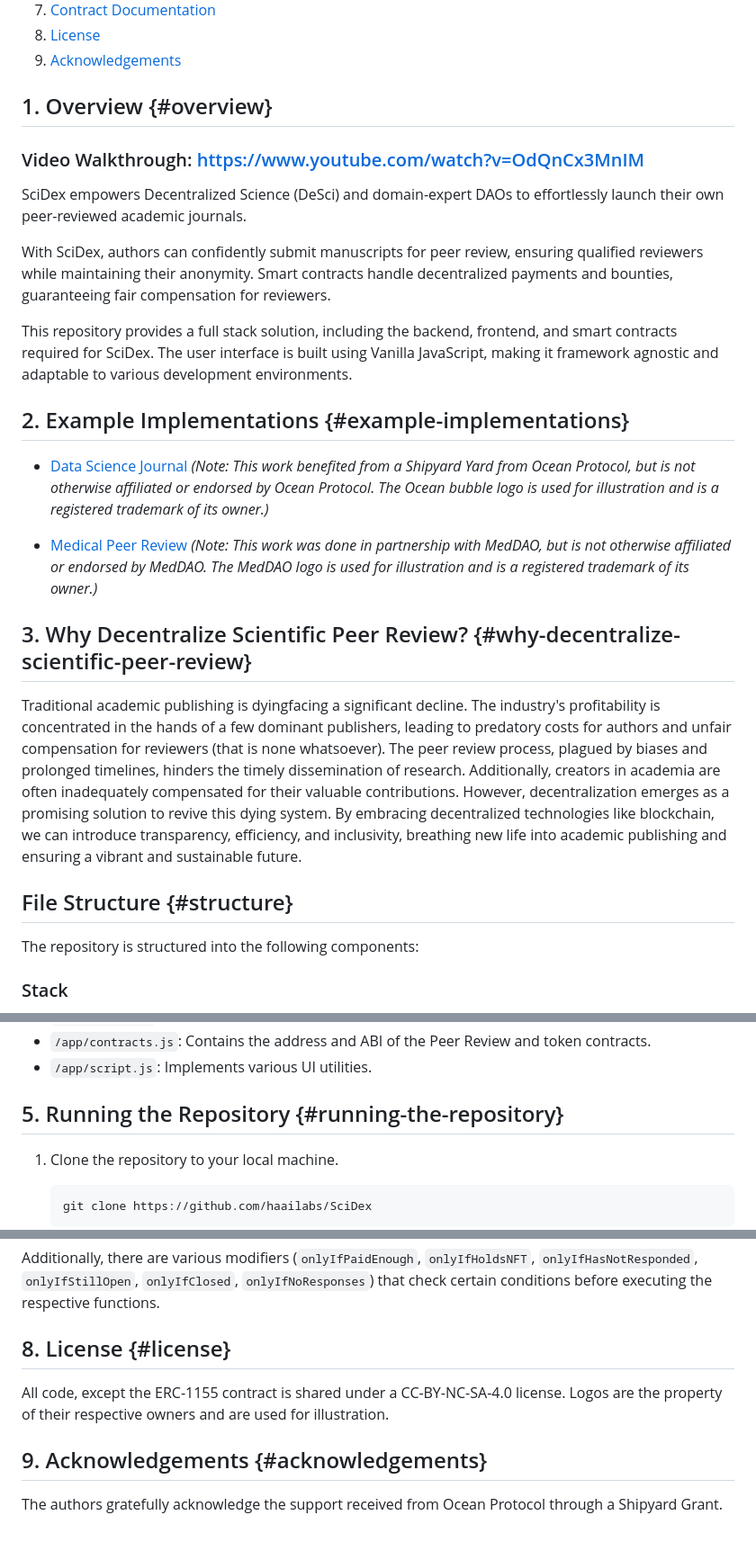
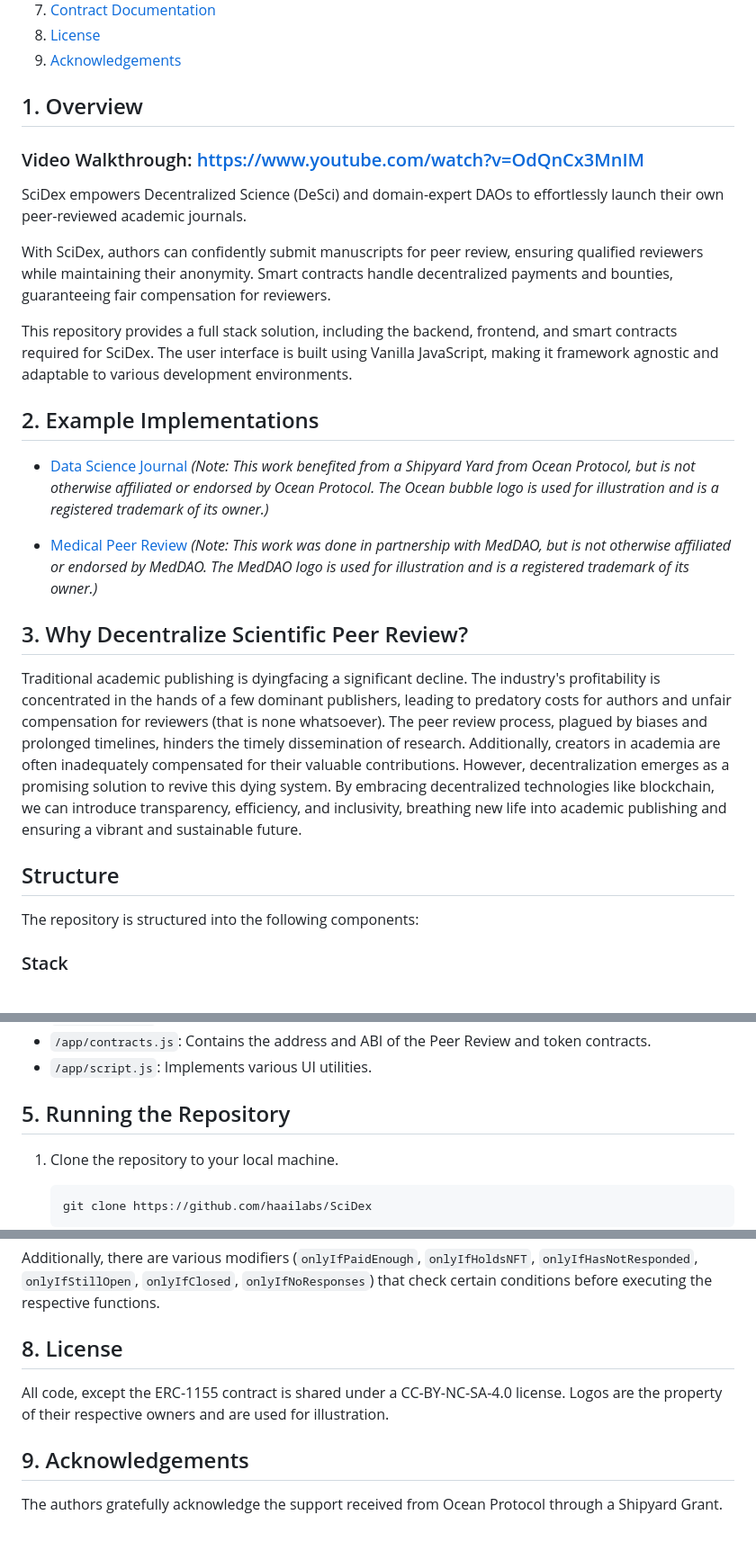
Before and after one commit to haailabs/SciDex, a Markdown page: README.md, 3 parts joined by grey strips. Shown at 90% size. GitHub-like rendering.

````diff
--- a/README.md
+++ b/README.md
@@ -10,7 +10,7 @@
 9. [Acknowledgements](#acknowledgements)
 
 
-## 1. Overview {#overview}
+## 1. Overview
 ### Video Walkthrough: https://www.youtube.com/watch?v=OdQnCx3MnIM
 
 SciDex empowers Decentralized Science (DeSci) and domain-expert DAOs to effortlessly launch their own peer-reviewed academic journals.
@@ -20,16 +20,16 @@ With SciDex, authors can confidently submit manuscripts for peer review, ensurin
 This repository provides a full stack solution, including the backend, frontend, and smart contracts required for SciDex. The user interface is built using Vanilla JavaScript, making it framework agnostic and adaptable to various development environments.
 
 
-## 2. Example Implementations {#example-implementations}
+## 2. Example Implementations
 - [Data Science Journal](https://q4xjfj-3000.csb.app/) *(Note: This work benefited from a Shipyard Yard from Ocean Protocol, but is not otherwise affiliated or endorsed by Ocean Protocol. The Ocean bubble logo is used for illustration and is a registered trademark of its owner.)*
 
 - [Medical Peer Review](https://u6iyjz-3000.csb.app/) *(Note: This work was done in partnership with MedDAO, but is not otherwise affiliated or endorsed by MedDAO. The MedDAO logo is used for illustration and is a registered trademark of its owner.)*
 
-## 3. Why Decentralize Scientific Peer Review? {#why-decentralize-scientific-peer-review}
+## 3. Why Decentralize Scientific Peer Review?
 Traditional academic publishing is dyingfacing a significant decline. The industry's profitability is concentrated in the hands of a few dominant publishers, leading to predatory costs for authors and unfair compensation for reviewers (that is none whatsoever). The peer review process, plagued by biases and prolonged timelines, hinders the timely dissemination of research. Additionally, creators in academia are often inadequately compensated for their valuable contributions. However, decentralization emerges as a promising solution to revive this dying system. By embracing decentralized technologies like blockchain, we can introduce transparency, efficiency, and inclusivity, breathing new life into academic publishing and ensuring a vibrant and sustainable future.
 
 
-## File Structure {#structure}
+## Structure
 
 The repository is structured into the following components:
 ### Stack
@@ -50,7 +50,7 @@ The repository is structured into the following components:
 - `/app/script.js`: Implements various UI utilities.
 
 
-## 5. Running the Repository {#running-the-repository}
+## 5. Running the Repository
 1. Clone the repository to your local machine.
    ```
    git clone https://github.com/haailabs/SciDex
@@ -133,8 +133,8 @@ This function is used in the contract to encode the specialties of a manuscript
 
 Additionally, there are various modifiers (`onlyIfPaidEnough`, `onlyIfHoldsNFT`, `onlyIfHasNotResponded`, `onlyIfStillOpen`, `onlyIfClosed`, `onlyIfNoResponses`) that check certain conditions before executing the respective functions.
 
-## 8. License {#license}
+## 8. License
 All code, except the ERC-1155 contract is shared under a CC-BY-NC-SA-4.0 license. Logos are the property of their respective owners and are used for illustration.
 
-## 9. Acknowledgements {#acknowledgements}
+## 9. Acknowledgements
 The authors gratefully acknowledge the support received from Ocean Protocol through a Shipyard Grant.
````
Also changed, not shown: other parts of README.md (+2 -2 lines).
